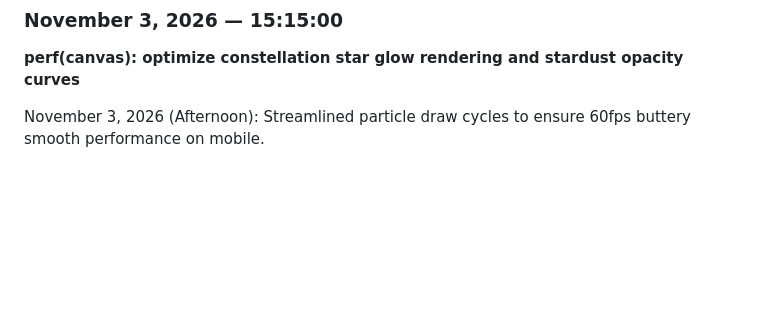
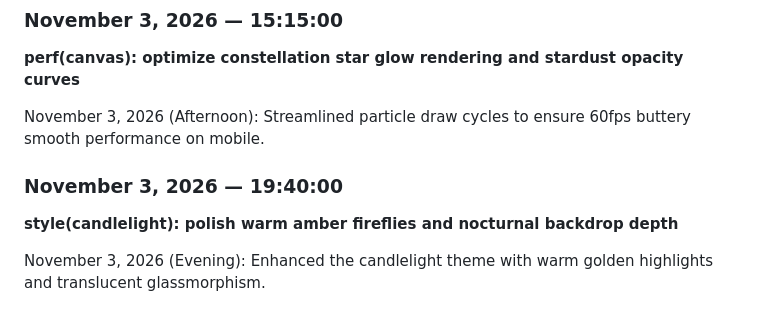
Before and after one commit to Prosunsajal4/ProsunTrishaLove, a Markdown page: JOURNAL.md, the part around the change. Drawn GitHub-style; blank space fills up the shorter version.

Commit message:
style(candlelight): polish warm amber fireflies and nocturnal backdrop depth

```diff
--- a/JOURNAL.md
+++ b/JOURNAL.md
@@ -263,3 +263,8 @@ November 3, 2026 (Morning): Double checked every milestone date — First conver
 **perf(canvas): optimize constellation star glow rendering and stardust opacity curves**
 
 November 3, 2026 (Afternoon): Streamlined particle draw cycles to ensure 60fps buttery smooth performance on mobile.
+
+### November 3, 2026 — 19:40:00
+**style(candlelight): polish warm amber fireflies and nocturnal backdrop depth**
+
+November 3, 2026 (Evening): Enhanced the candlelight theme with warm golden highlights and translucent glassmorphism.
```
